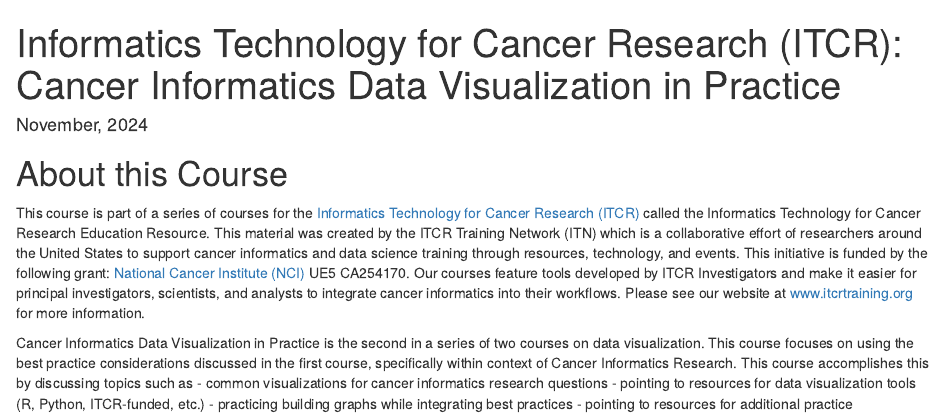
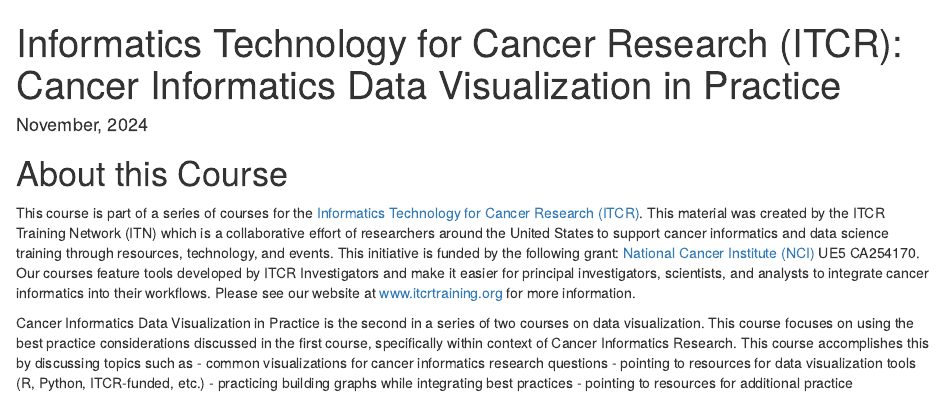
Before and after one commit to fhdsl/DataViz_Practice, an R Markdown document (index.Rmd): the page in a window 1100 px wide, from its top. Rendered offline with R 4.5, knitr and Pandoc, with nearby package versions; drawn as R Markdown's standard HTML page in place of the format the file asks for.

Commit message:
Update index.Rmd
update ITCR link

Co-authored-by: Carrie Wright <23014755+carriewright11@users.noreply.github.com>

```diff
--- a/index.Rmd
+++ b/index.Rmd
@@ -20,7 +20,7 @@ knitr::write_bib(c(
 
 # About this Course {-}
 
-This course is part of a series of courses for the [Informatics Technology for Cancer Research (ITCR)](https://itcr.cancer.gov/) called the Informatics Technology for Cancer Research Education Resource. This material was created by the ITCR Training Network (ITN)  which is a collaborative effort of researchers around the United States to support cancer informatics and data science training through resources, technology, and events. This initiative is funded by the following grant:  [National Cancer Institute (NCI)](https://www.cancer.gov/)  UE5 CA254170. Our courses feature tools developed by ITCR Investigators and make it easier for principal investigators, scientists, and analysts to integrate cancer informatics into their workflows. Please see our website at [www.itcrtraining.org](www.itcrtraining.org) for more information.
+This course is part of a series of courses for the [Informatics Technology for Cancer Research (ITCR)](https://www.cancer.gov/about-nci/organization/cssi/research/itcr). This material was created by the ITCR Training Network (ITN)  which is a collaborative effort of researchers around the United States to support cancer informatics and data science training through resources, technology, and events. This initiative is funded by the following grant:  [National Cancer Institute (NCI)](https://www.cancer.gov/)  UE5 CA254170. Our courses feature tools developed by ITCR Investigators and make it easier for principal investigators, scientists, and analysts to integrate cancer informatics into their workflows. Please see our website at [www.itcrtraining.org](www.itcrtraining.org) for more information.
 
 Cancer Informatics Data Visualization in Practice is the second in a series of two courses on data visualization. This course focuses on using the best practice considerations discussed in the first course, specifically within context of Cancer Informatics Research. This course accomplishes this by discussing topics such as
  - common visualizations for cancer informatics research questions
```
